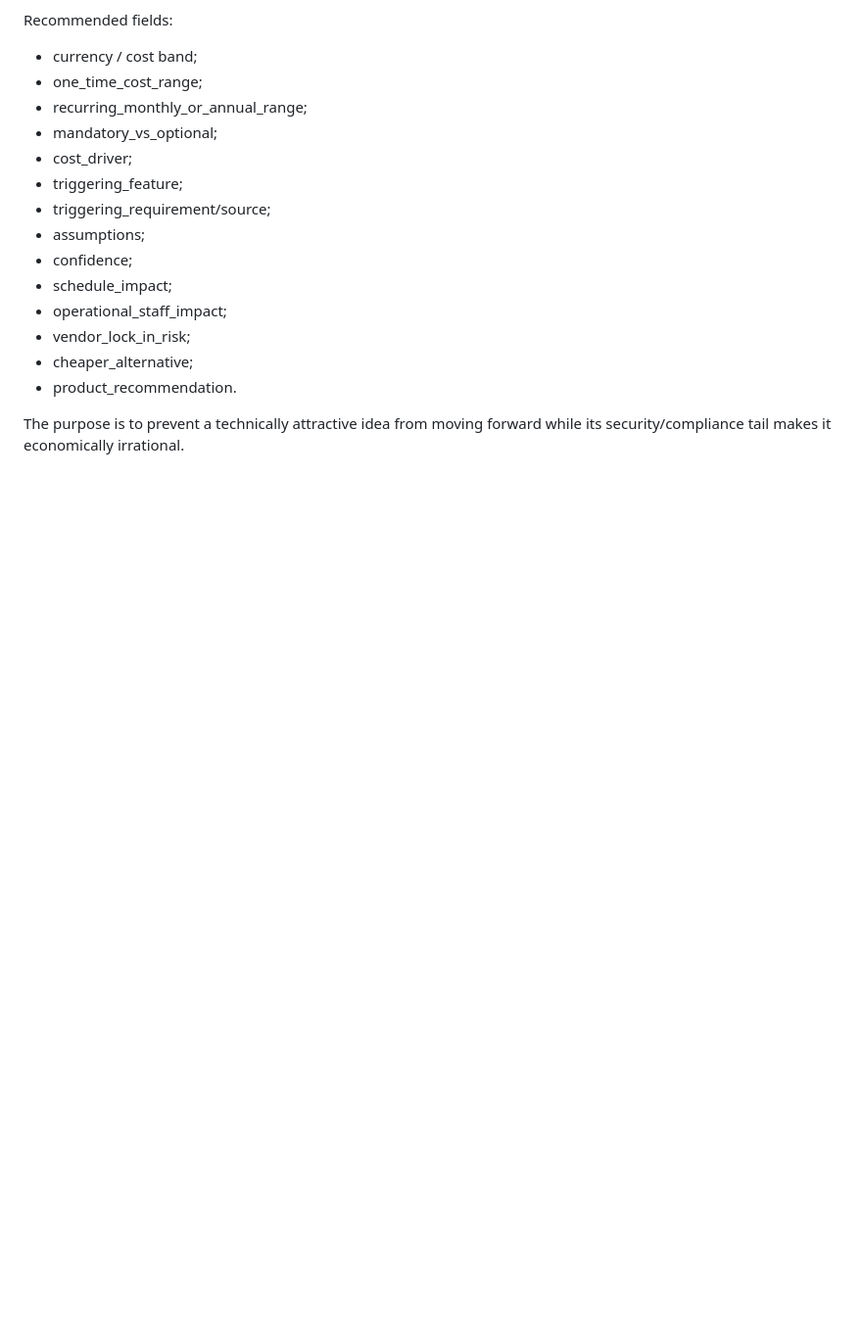
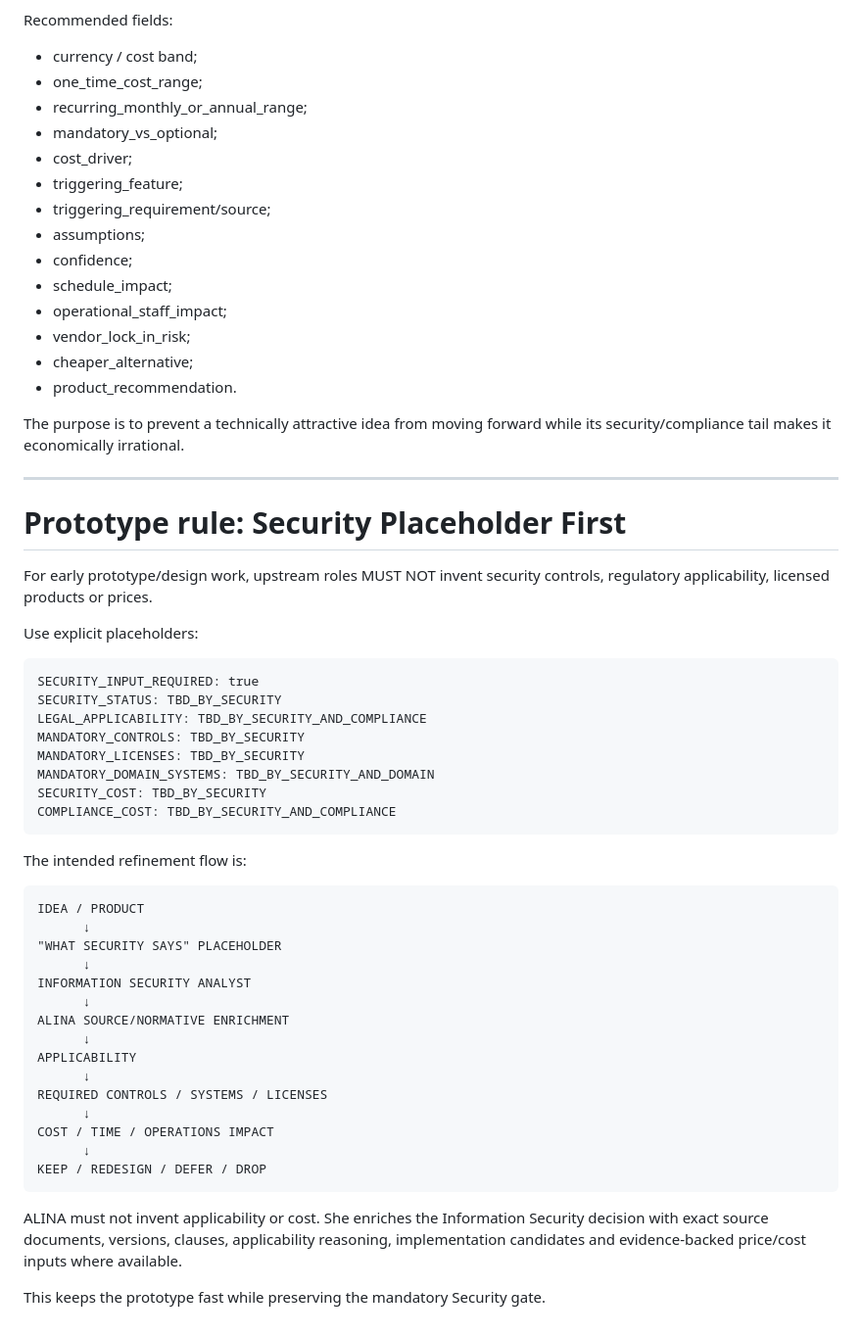
Before and after one commit to VictorKVS/FATHER-Universal-AI-Engine, a Markdown page: docs/12_PRE_DESIGN_PROCESS.md, the part around the change. Shown at 98% size. GitHub-like rendering; blank space fills up the shorter version.

Commit message:
docs: add prototype security placeholder rule

````diff
--- a/docs/12_PRE_DESIGN_PROCESS.md
+++ b/docs/12_PRE_DESIGN_PROCESS.md
@@ -493,3 +493,47 @@ Recommended fields:
 - product_recommendation.
 
 The purpose is to prevent a technically attractive idea from moving forward while its security/compliance tail makes it economically irrational.
+
+
+---
+
+# Prototype rule: Security Placeholder First
+
+For early prototype/design work, upstream roles MUST NOT invent security controls, regulatory applicability, licensed products or prices.
+
+Use explicit placeholders:
+
+```text
+SECURITY_INPUT_REQUIRED: true
+SECURITY_STATUS: TBD_BY_SECURITY
+LEGAL_APPLICABILITY: TBD_BY_SECURITY_AND_COMPLIANCE
+MANDATORY_CONTROLS: TBD_BY_SECURITY
+MANDATORY_LICENSES: TBD_BY_SECURITY
+MANDATORY_DOMAIN_SYSTEMS: TBD_BY_SECURITY_AND_DOMAIN
+SECURITY_COST: TBD_BY_SECURITY
+COMPLIANCE_COST: TBD_BY_SECURITY_AND_COMPLIANCE
+```
+
+The intended refinement flow is:
+
+```text
+IDEA / PRODUCT
+      ↓
+"WHAT SECURITY SAYS" PLACEHOLDER
+      ↓
+INFORMATION SECURITY ANALYST
+      ↓
+ALINA SOURCE/NORMATIVE ENRICHMENT
+      ↓
+APPLICABILITY
+      ↓
+REQUIRED CONTROLS / SYSTEMS / LICENSES
+      ↓
+COST / TIME / OPERATIONS IMPACT
+      ↓
+KEEP / REDESIGN / DEFER / DROP
+```
+
+ALINA must not invent applicability or cost. She enriches the Information Security decision with exact source documents, versions, clauses, applicability reasoning, implementation candidates and evidence-backed price/cost inputs where available.
+
+This keeps the prototype fast while preserving the mandatory Security gate.
````
